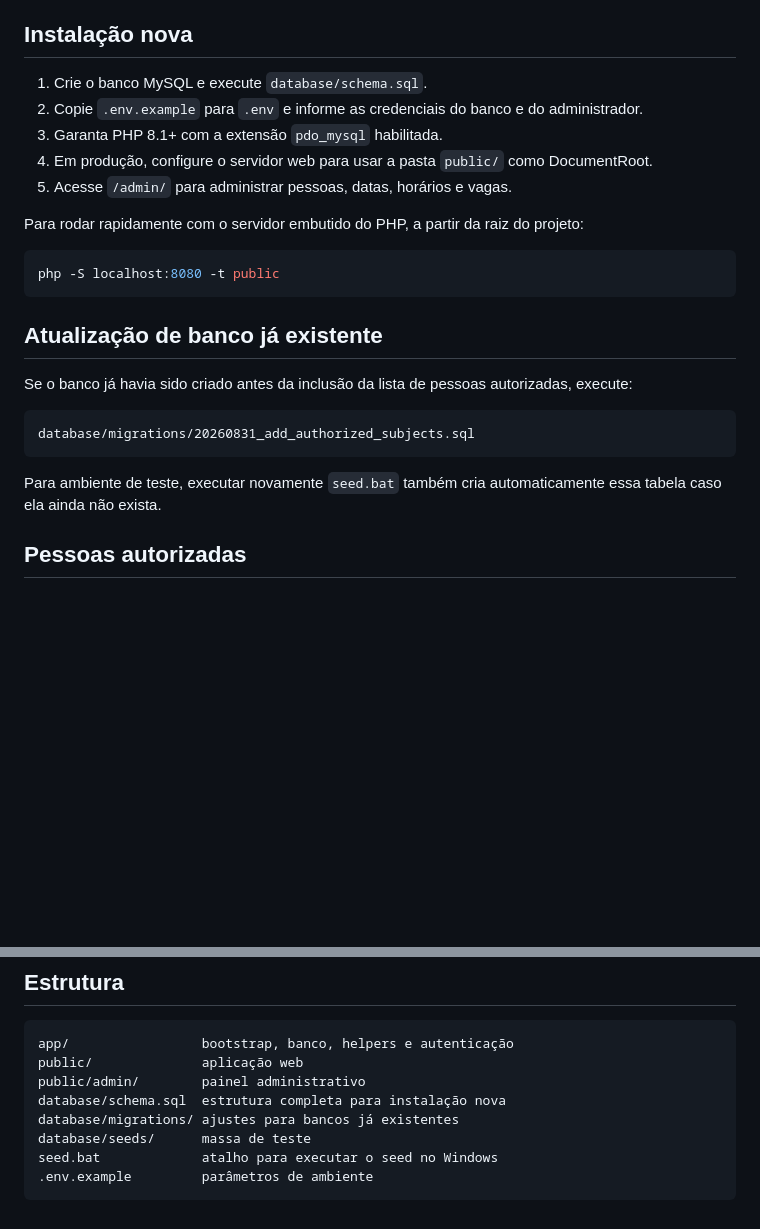
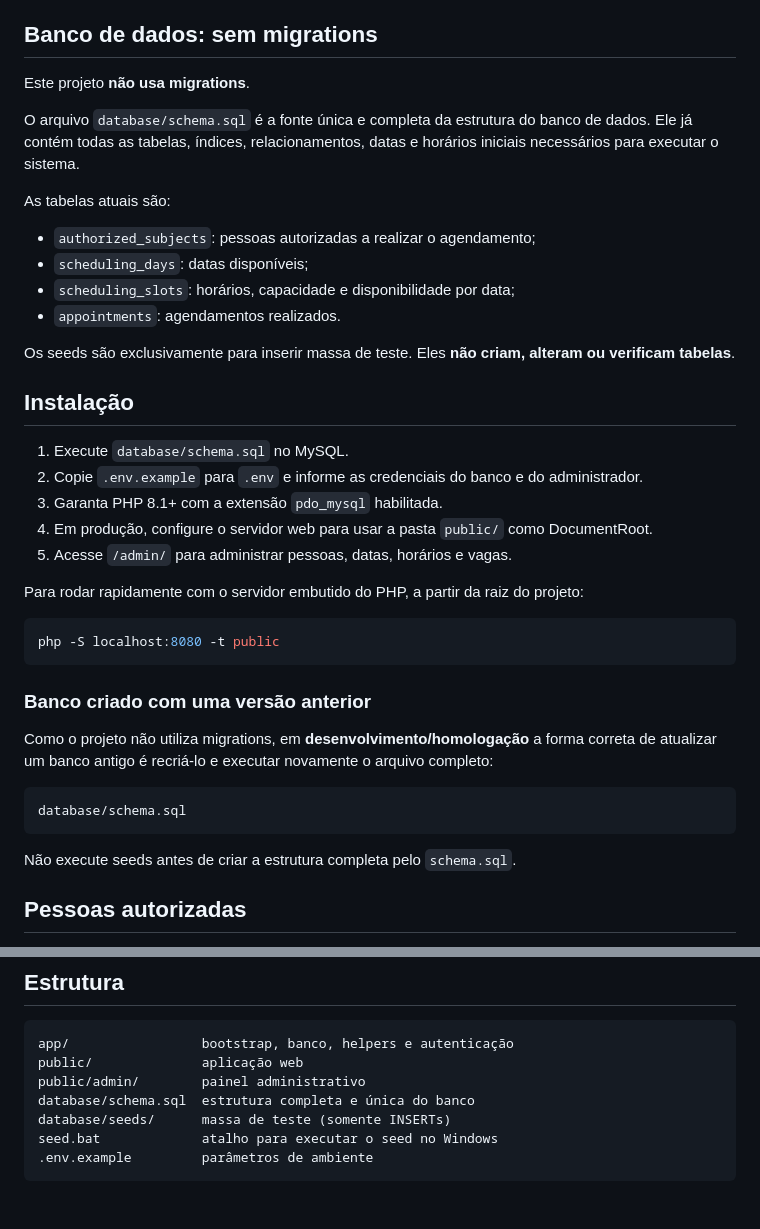
Before and after one commit to fernandesgyn/agendamento, a Markdown page: README.md, 2 parts joined by grey strips. Rendered like a GitHub page; blank space fills up the shorter version.

Commit message:
Document migration-free database setup

````diff
--- a/README.md
+++ b/README.md
@@ -18,9 +18,24 @@ Sistema de agendamento de data e hora em **PHP 8.1+ e MySQL 8+**, pensado priori
 - Exportação CSV dos agendamentos.
 - Interface responsiva/mobile-first inspirada na identidade visual do Aluguel Social/AGEHAB.
 
-## Instalação nova
+## Banco de dados: sem migrations
 
-1. Crie o banco MySQL e execute `database/schema.sql`.
+Este projeto **não usa migrations**.
+
+O arquivo `database/schema.sql` é a fonte única e completa da estrutura do banco de dados. Ele já contém todas as tabelas, índices, relacionamentos, datas e horários iniciais necessários para executar o sistema.
+
+As tabelas atuais são:
+
+- `authorized_subjects`: pessoas autorizadas a realizar o agendamento;
+- `scheduling_days`: datas disponíveis;
+- `scheduling_slots`: horários, capacidade e disponibilidade por data;
+- `appointments`: agendamentos realizados.
+
+Os seeds são exclusivamente para inserir massa de teste. Eles **não criam, alteram ou verificam tabelas**.
+
+## Instalação
+
+1. Execute `database/schema.sql` no MySQL.
 2. Copie `.env.example` para `.env` e informe as credenciais do banco e do administrador.
 3. Garanta PHP 8.1+ com a extensão `pdo_mysql` habilitada.
 4. Em produção, configure o servidor web para usar a pasta `public/` como DocumentRoot.
@@ -32,15 +47,15 @@ Para rodar rapidamente com o servidor embutido do PHP, a partir da raiz do proje
 php -S localhost:8080 -t public
 ```
 
-## Atualização de banco já existente
+### Banco criado com uma versão anterior
 
-Se o banco já havia sido criado antes da inclusão da lista de pessoas autorizadas, execute:
+Como o projeto não utiliza migrations, em **desenvolvimento/homologação** a forma correta de atualizar um banco antigo é recriá-lo e executar novamente o arquivo completo:
 
 ```text
-database/migrations/20260831_add_authorized_subjects.sql
+database/schema.sql
 ```
 
-Para ambiente de teste, executar novamente `seed.bat` também cria automaticamente essa tabela caso ela ainda não exista.
+Não execute seeds antes de criar a estrutura completa pelo `schema.sql`.
 
 ## Pessoas autorizadas
 
@@ -152,9 +167,8 @@ As datas, horários e capacidades podem ser alterados no painel administrativo.
 app/                 bootstrap, banco, helpers e autenticação
 public/              aplicação web
 public/admin/        painel administrativo
-database/schema.sql  estrutura completa para instalação nova
-database/migrations/ ajustes para bancos já existentes
-database/seeds/      massa de teste
+database/schema.sql  estrutura completa e única do banco
+database/seeds/      massa de teste (somente INSERTs)
 seed.bat             atalho para executar o seed no Windows
 .env.example         parâmetros de ambiente
 ```
````
